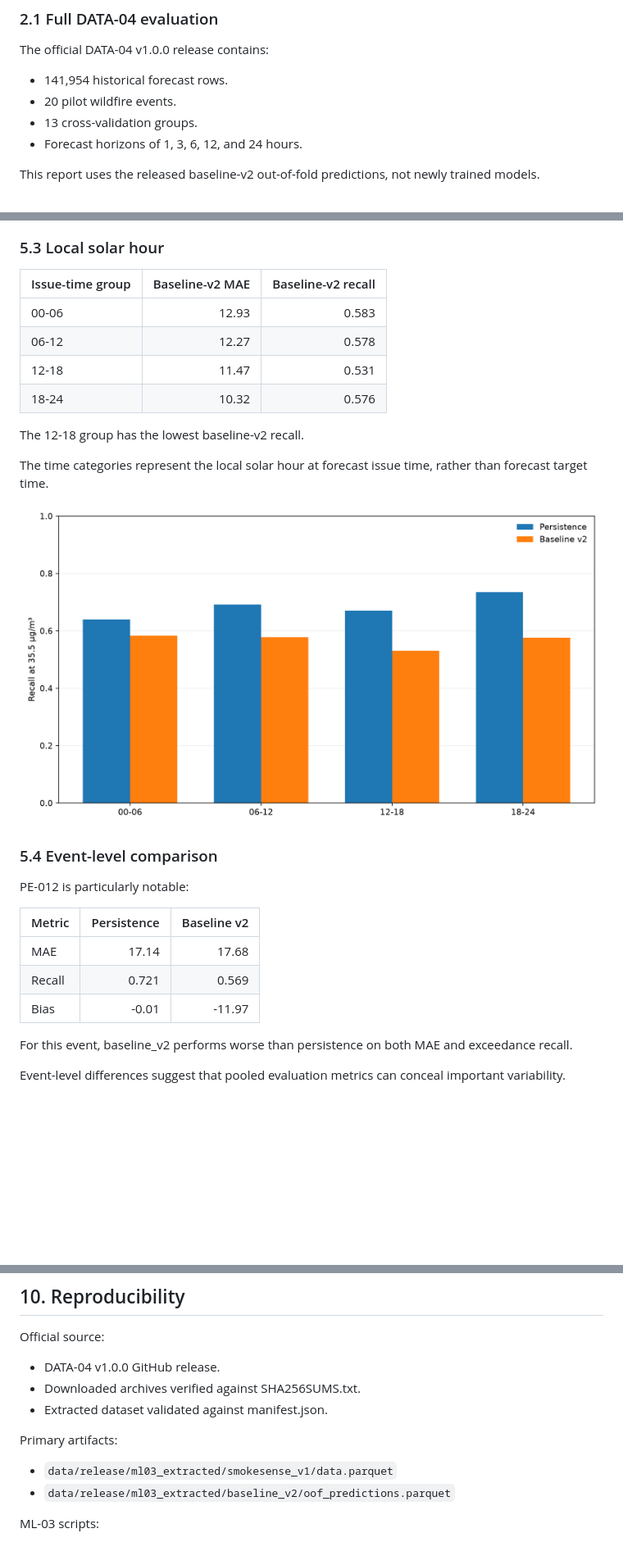
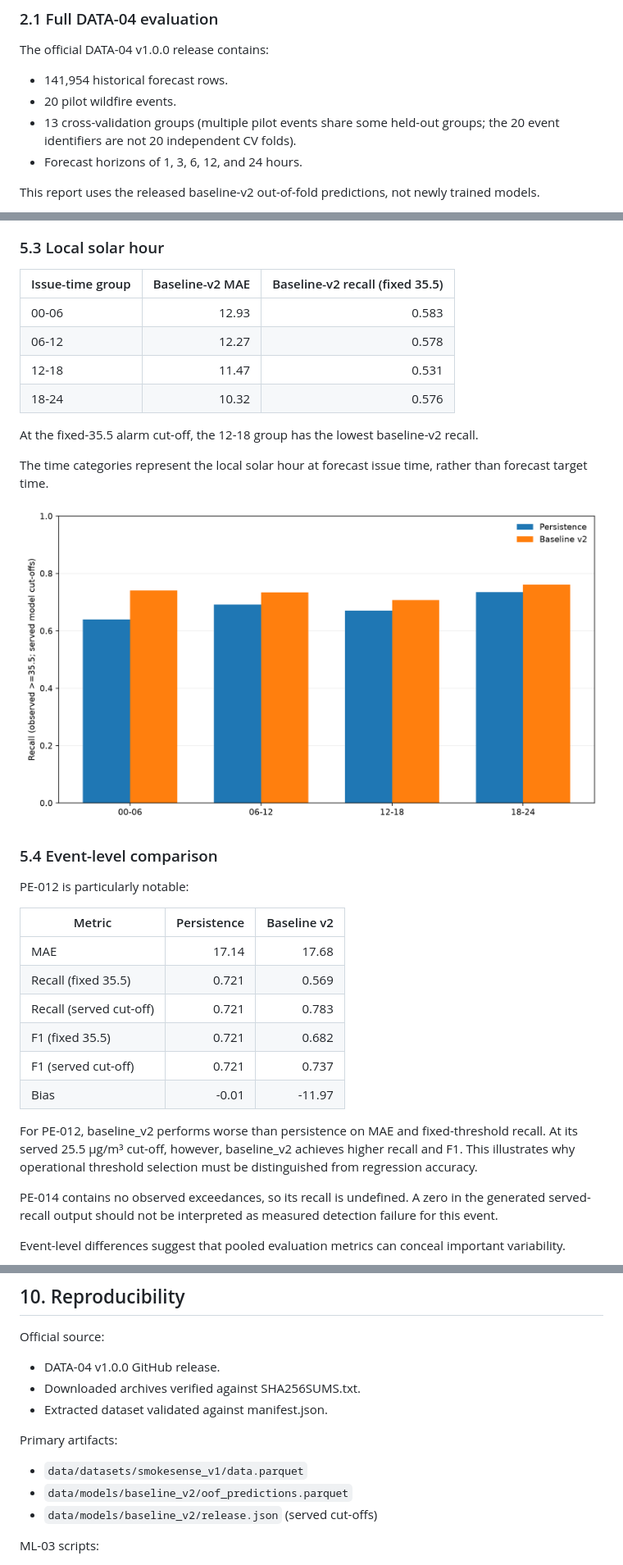
Before and after one commit to victornguyen247/SmokeSense-wildfire-smoke-prediction, a Markdown page: docs/ml/error-analysis.md, 3 parts joined by grey strips. Shown at 82% size. GitHub-like rendering; pictures changed too: docs/ml/figures/ml03_time_recall.png; blank space fills up the shorter version.

Commit message:
fix(ml03): align error analysis with served thresholds

```diff
--- a/docs/ml/error-analysis.md
+++ b/docs/ml/error-analysis.md
@@ -23,7 +23,7 @@ The official DATA-04 v1.0.0 release contains:
 
 - 141,954 historical forecast rows.
 - 20 pilot wildfire events.
-- 13 cross-validation groups.
+- 13 cross-validation groups (multiple pilot events share some held-out groups; the 20 event identifiers are not 20 independent CV folds).
 - Forecast horizons of 1, 3, 6, 12, and 24 hours.
 
 This report uses the released baseline-v2 out-of-fold predictions, not newly trained models.
@@ -164,14 +161,14 @@ Negative baseline-v2 bias occurs in every wind category.
 
 ### 5.3 Local solar hour
 
-| Issue-time group | Baseline-v2 MAE | Baseline-v2 recall |
+| Issue-time group | Baseline-v2 MAE | Baseline-v2 recall (fixed 35.5) |
 |---|---:|---:|
 | 00-06 | 12.93 | 0.583 |
 | 06-12 | 12.27 | 0.578 |
 | 12-18 | 11.47 | 0.531 |
 | 18-24 | 10.32 | 0.576 |
 
-The 12-18 group has the lowest baseline-v2 recall.
+At the fixed-35.5 alarm cut-off, the 12-18 group has the lowest baseline-v2 recall.
 
 The time categories represent the local solar hour at forecast issue time, rather than forecast target time.
 
@@ -184,10 +181,15 @@ PE-012 is particularly notable:
 | Metric | Persistence | Baseline v2 |
 |---|---:|---:|
 | MAE | 17.14 | 17.68 |
-| Recall | 0.721 | 0.569 |
+| Recall (fixed 35.5) | 0.721 | 0.569 |
+| Recall (served cut-off) | 0.721 | 0.783 |
+| F1 (fixed 35.5) | 0.721 | 0.682 |
+| F1 (served cut-off) | 0.721 | 0.737 |
 | Bias | -0.01 | -11.97 |
 
-For this event, baseline_v2 performs worse than persistence on both MAE and exceedance recall.
+For PE-012, baseline_v2 performs worse than persistence on MAE and fixed-threshold recall. At its served 25.5 µg/m³ cut-off, however, baseline_v2 achieves higher recall and F1. This illustrates why operational threshold selection must be distinguished from regression accuracy.
+
+PE-014 contains no observed exceedances, so its recall is undefined. A zero in the generated served-recall output should not be interpreted as measured detection failure for this event.
 
 Event-level differences suggest that pooled evaluation metrics can conceal important variability.
 
@@ -270,8 +272,9 @@ Official source:
 
 Primary artifacts:
 
-- `data/release/ml03_extracted/smokesense_v1/data.parquet`
-- `data/release/ml03_extracted/baseline_v2/oof_predictions.parquet`
+- `data/datasets/smokesense_v1/data.parquet`
+- `data/models/baseline_v2/oof_predictions.parquet`
+- `data/models/baseline_v2/release.json` (served cut-offs)
 
 ML-03 scripts:
 
```
Also changed, not shown: other parts of docs/ml/error-analysis.md (+25 -28 lines), docs/ml/figures/ml03_distance_recall.png, 4 other files.
